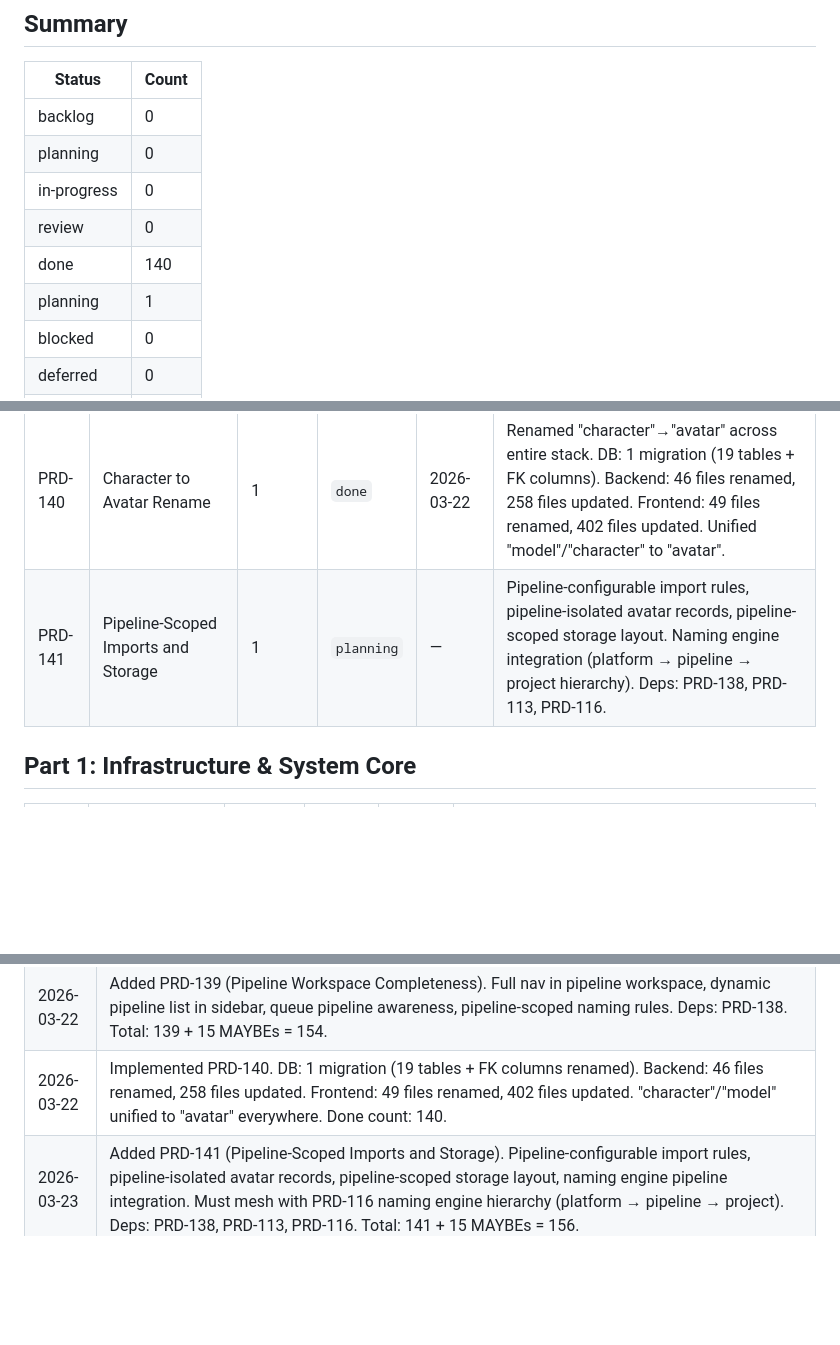
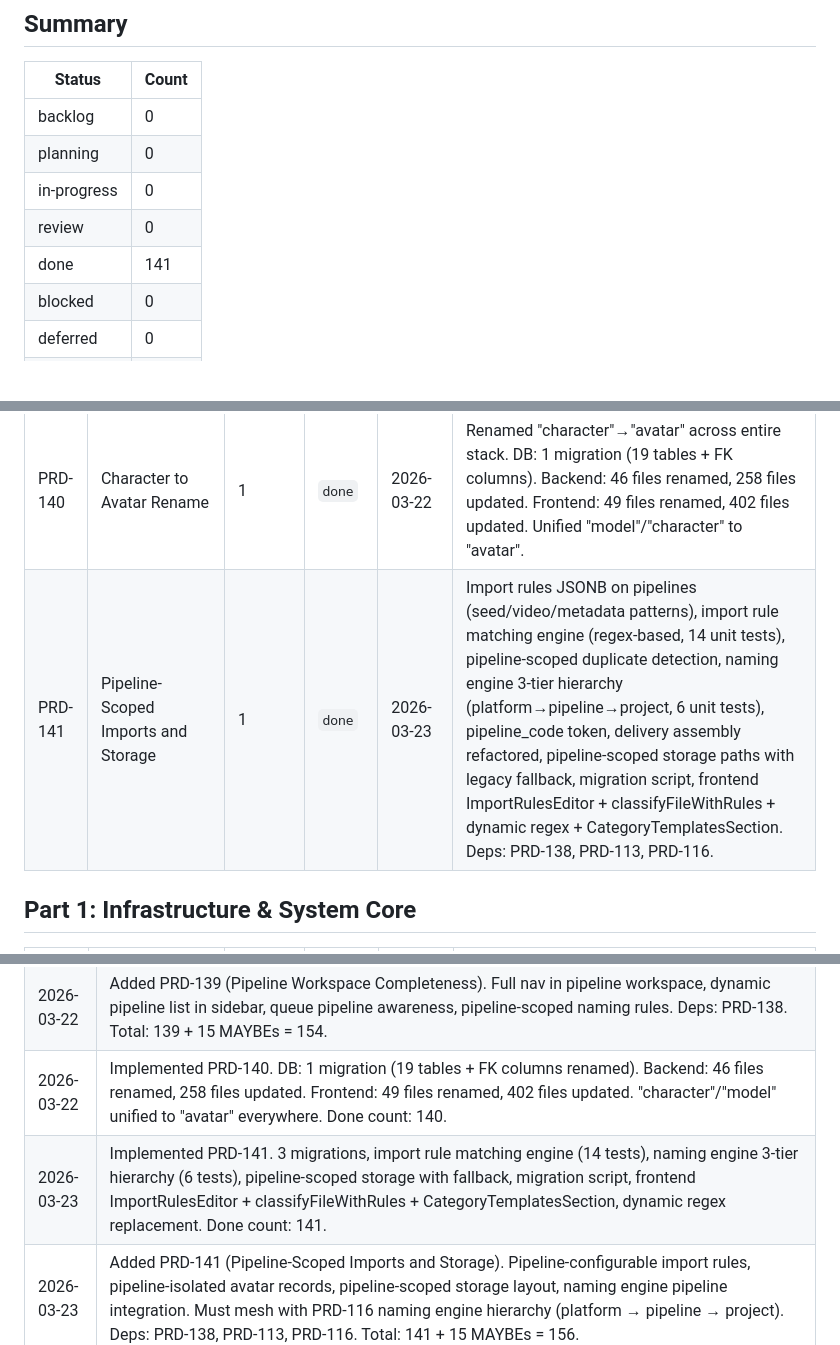
Before and after one commit to nmoagit/x121, a Markdown page: design/progress/PRD-STATUS.md, 3 parts joined by grey strips. GitHub-like rendering; blank space fills up the shorter version.

```diff
--- a/design/progress/PRD-STATUS.md
+++ b/design/progress/PRD-STATUS.md
@@ -24,8 +24,7 @@ Source of truth: [`design/design.md`](../design.md)
 | planning | 0 |
 | in-progress | 0 |
 | review | 0 |
-| done | 140 |
-| planning | 1 |
+| done | 141 |
 | blocked | 0 |
 | deferred | 0 |
 | maybe | 15 |
@@ -42,7 +41,7 @@ Source of truth: [`design/design.md`](../design.md)
 | PRD-138 | Multi-Pipeline Architecture | 1 | `done` | 2026-03-22 |
 | PRD-139 | Pipeline Workspace Completeness | 1 | `done` | 2026-03-22 |
 | PRD-140 | Character to Avatar Rename | 1 | `done` | 2026-03-22 | Renamed "character"→"avatar" across entire stack. DB: 1 migration (19 tables + FK columns). Backend: 46 files renamed, 258 files updated. Frontend: 49 files renamed, 402 files updated. Unified "model"/"character" to "avatar". |
-| PRD-141 | Pipeline-Scoped Imports and Storage | 1 | `planning` | — | Pipeline-configurable import rules, pipeline-isolated avatar records, pipeline-scoped storage layout. Naming engine integration (platform → pipeline → project hierarchy). Deps: PRD-138, PRD-113, PRD-116. |
+| PRD-141 | Pipeline-Scoped Imports and Storage | 1 | `done` | 2026-03-23 | Import rules JSONB on pipelines (seed/video/metadata patterns), import rule matching engine (regex-based, 14 unit tests), pipeline-scoped duplicate detection, naming engine 3-tier hierarchy (platform→pipeline→project, 6 unit tests), pipeline_code token, delivery assembly refactored, pipeline-scoped storage paths with legacy fallback, migration script, frontend ImportRulesEditor + classifyFileWithRules + dynamic regex + CategoryTemplatesSection. Deps: PRD-138, PRD-113, PRD-116. |
 
 ## Part 1: Infrastructure & System Core
 
@@ -291,6 +290,7 @@ Source of truth: [`design/design.md`](../design.md)
 | 2026-03-22 | Added PRD-138 (Multi-Pipeline Architecture). Pipeline as top-level entity scoping projects, tracks, workflows, scene types. Dynamic seed slots (x121: clothed+topless, y122: speaker), pipeline-scoped naming/delivery, pipeline navigation in frontend. Characters pipeline-scoped (no cross-pipeline sharing). DB-driven config, code-driven backend. Deps: PRD-01, PRD-05, PRD-24, PRD-75, PRD-111, PRD-113, PRD-116. Total PRDs: 138 + 15 MAYBEs = 153. |
 | 2026-03-22 | Added PRD-139 (Pipeline Workspace Completeness). Full nav in pipeline workspace, dynamic pipeline list in sidebar, queue pipeline awareness, pipeline-scoped naming rules. Deps: PRD-138. Total: 139 + 15 MAYBEs = 154. |
 | 2026-03-22 | Implemented PRD-140. DB: 1 migration (19 tables + FK columns renamed). Backend: 46 files renamed, 258 files updated. Frontend: 49 files renamed, 402 files updated. "character"/"model" unified to "avatar" everywhere. Done count: 140. |
+| 2026-03-23 | Implemented PRD-141. 3 migrations, import rule matching engine (14 tests), naming engine 3-tier hierarchy (6 tests), pipeline-scoped storage with fallback, migration script, frontend ImportRulesEditor + classifyFileWithRules + CategoryTemplatesSection, dynamic regex replacement. Done count: 141. |
 | 2026-03-23 | Added PRD-141 (Pipeline-Scoped Imports and Storage). Pipeline-configurable import rules, pipeline-isolated avatar records, pipeline-scoped storage layout, naming engine pipeline integration. Must mesh with PRD-116 naming engine hierarchy (platform → pipeline → project). Deps: PRD-138, PRD-113, PRD-116. Total: 141 + 15 MAYBEs = 156. |
 | 2026-03-22 | Added PRD-140 (Character to Avatar Rename). Rename character→avatar across DB (19 tables), backend (200+ files), frontend (100+ files). Unify "model"/"character" to "avatar". Total: 140 + 15 MAYBEs = 155. |
 | 2026-03-22 | Implemented PRD-139. Full workspace nav (42 items), 33 routes, pipeline-filtered repos (tracks/scene types/workflows), cross-pipeline validation, hardcoded slug removal (6 files), queue pipeline badges, naming rules per pipeline, dashboard scoping, ingest seed slot validation. Done count: 139. |
```
Also changed, not shown: design/progress/BUILD-PLAN.md (+1 -1 lines), design/tasks/tasks-141-prd-pipeline-scoped-imports-and-storage.md (+110 -110 lines).
